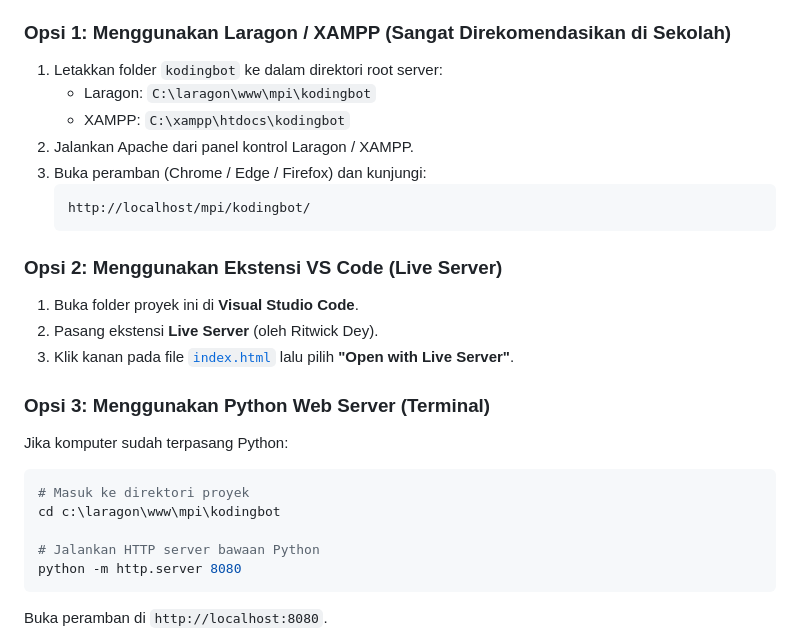
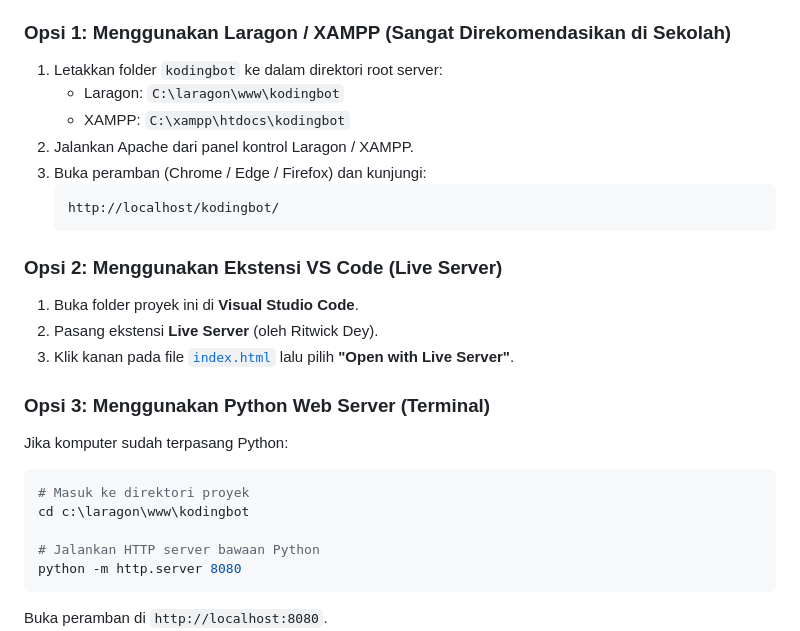
Before and after one commit to riskhilham/kodingbot, a Markdown page: README.md, the part around one of its changes. Drawn GitHub-style.

Commit message:
docs: update project directory paths in README

````diff
--- a/README.md
+++ b/README.md
@@ -179,12 +179,12 @@ KodingBot menggunakan modul standar **JavaScript ES6 (`import`/`export`)**, sehi
 
 ### Opsi 1: Menggunakan Laragon / XAMPP (Sangat Direkomendasikan di Sekolah)
 1. Letakkan folder `kodingbot` ke dalam direktori root server:
-   - Laragon: `C:\laragon\www\mpi\kodingbot`
+   - Laragon: `C:\laragon\www\kodingbot`
    - XAMPP: `C:\xampp\htdocs\kodingbot`
 2. Jalankan Apache dari panel kontrol Laragon / XAMPP.
 3. Buka peramban (Chrome / Edge / Firefox) dan kunjungi:
    ```
-   http://localhost/mpi/kodingbot/
+   http://localhost/kodingbot/
    ```
 
 ### Opsi 2: Menggunakan Ekstensi VS Code (Live Server)
@@ -196,7 +196,7 @@ KodingBot menggunakan modul standar **JavaScript ES6 (`import`/`export`)**, sehi
 Jika komputer sudah terpasang Python:
 ```bash
 # Masuk ke direktori proyek
-cd c:\laragon\www\mpi\kodingbot
+cd c:\laragon\www\kodingbot
 
 # Jalankan HTTP server bawaan Python
 python -m http.server 8080
````
Also changed, not shown: other parts of README.md (+1 -1 lines).
